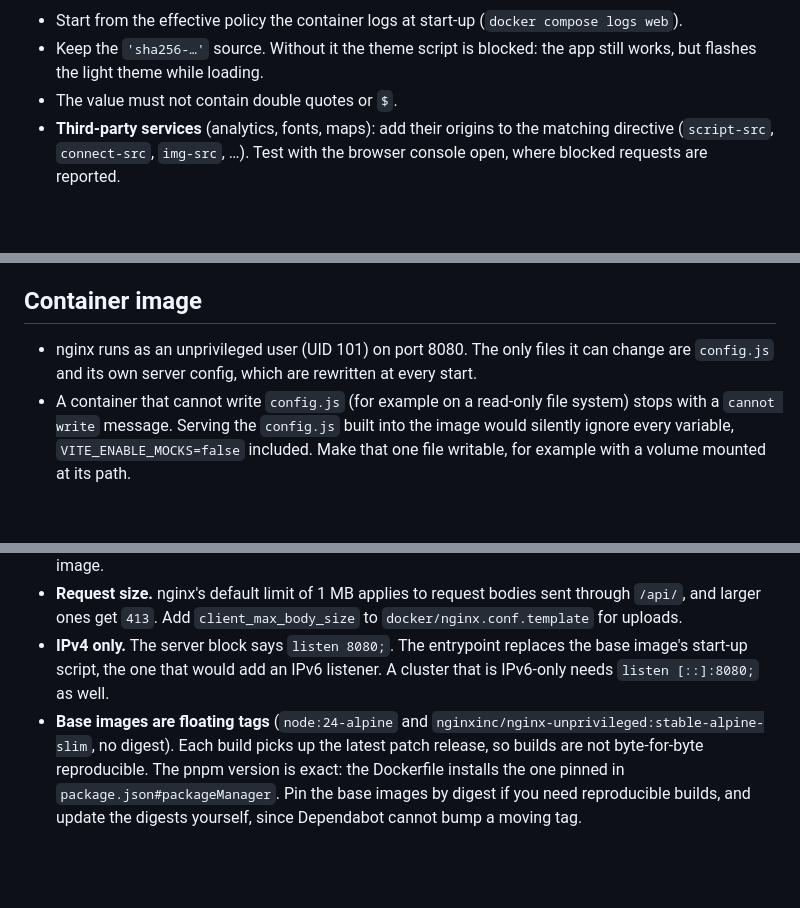
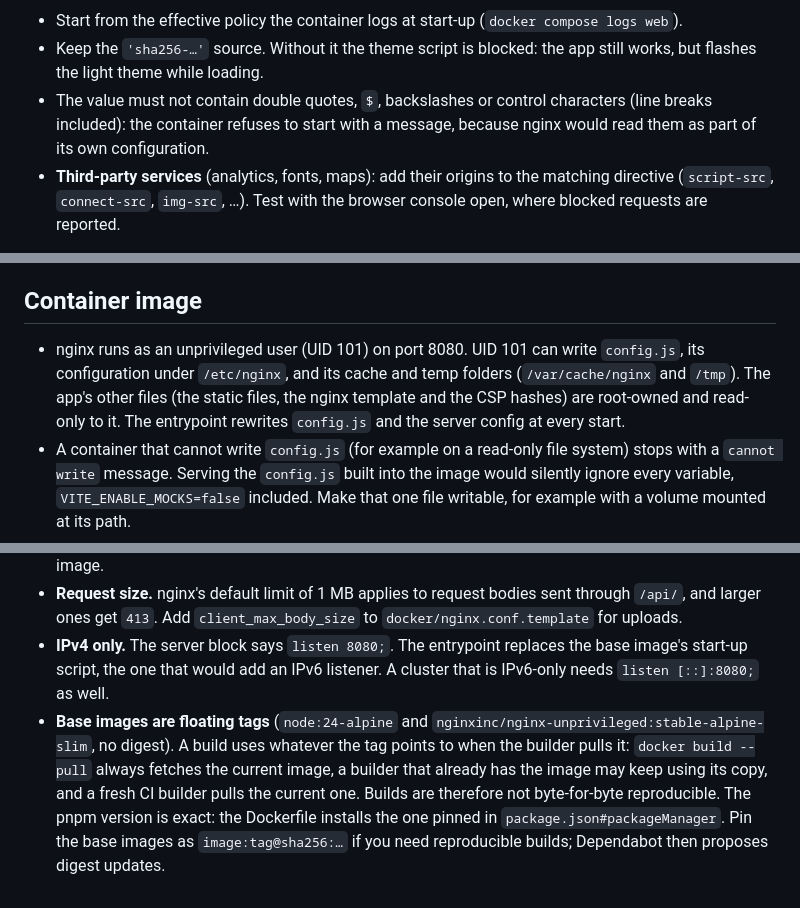
Before and after one commit to chowxingshao/react-bedrock, a Markdown page: docs/security.md, 3 parts joined by grey strips. GitHub-like rendering; blank space fills up the shorter version.

Commit message:
docs: correct the container write surface, base image and promotion statements
Co-Authored-By: Claude Sonnet 5.5 <noreply@anthropic.com>

```diff
--- a/docs/security.md
+++ b/docs/security.md
@@ -56,7 +56,7 @@ The **default policy** (`docker/docker-entrypoint.sh`):
 
 - Start from the effective policy the container logs at start-up (`docker compose logs web`).
 - Keep the `'sha256-…'` source. Without it the theme script is blocked: the app still works, but flashes the light theme while loading.
-- The value must not contain double quotes or `$`.
+- The value must not contain double quotes, `$`, backslashes or control characters (line breaks included): the container refuses to start with a message, because nginx would read them as part of its own configuration.
 - **Third-party services** (analytics, fonts, maps): add their origins to the matching directive (`script-src`, `connect-src`, `img-src`, …). Test with the browser console open, where blocked requests are reported.
 
 `pnpm dev` and `pnpm preview` send no CSP, so check policy changes in the Docker image (`docker compose up --build`).
@@ -70,7 +70,7 @@ The **default policy** (`docker/docker-entrypoint.sh`):
 
 ## Container image
 
-- nginx runs as an unprivileged user (UID 101) on port 8080. The only files it can change are `config.js` and its own server config, which are rewritten at every start.
+- nginx runs as an unprivileged user (UID 101) on port 8080. UID 101 can write `config.js`, its configuration under `/etc/nginx`, and its cache and temp folders (`/var/cache/nginx` and `/tmp`). The app's other files (the static files, the nginx template and the CSP hashes) are root-owned and read-only to it. The entrypoint rewrites `config.js` and the server config at every start.
 - A container that cannot write `config.js` (for example on a read-only file system) stops with a `cannot write` message. Serving the `config.js` built into the image would silently ignore every variable, `VITE_ENABLE_MOCKS=false` included. Make that one file writable, for example with a volume mounted at its path.
 - The runtime image contains only nginx and the built static files: no Node.js, no source code, no dependencies. It is well under 50 MB (about 31 MB as built from this template).
 - A `HEALTHCHECK` probes `/healthz`, and `scripts/docker-smoke-test.sh` checks the whole runtime contract in CI.
@@ -79,4 +79,4 @@ The **default policy** (`docker/docker-entrypoint.sh`):
 - **Private certificate authority.** The image has no setting for extra CAs. nginx reads the bundle file when it starts, so you can replace that file: mount a PEM file over `/etc/ssl/certs/ca-certificates.crt` (read-only is fine; UID 101 must be able to read it). Start from the image's own bundle and append your CA's certificate: `docker run --rm --entrypoint cat react-bedrock:local /etc/ssl/certs/ca-certificates.crt > bundle.pem`, then `cat my-ca.pem >> bundle.pem`, then `docker run -v "$PWD/bundle.pem:/etc/ssl/certs/ca-certificates.crt:ro" -e API_PROXY_TARGET=https://… react-bedrock:local`. Your upstream's certificate needs the host name from `API_PROXY_TARGET` as a subject alternative name. The bundled roots only change when you rebuild the image on a newer base image.
 - **Request size.** nginx's default limit of 1 MB applies to request bodies sent through `/api/`, and larger ones get `413`. Add `client_max_body_size` to `docker/nginx.conf.template` for uploads.
 - **IPv4 only.** The server block says `listen 8080;`. The entrypoint replaces the base image's start-up script, the one that would add an IPv6 listener. A cluster that is IPv6-only needs `listen [::]:8080;` as well.
-- **Base images are floating tags** (`node:24-alpine` and `nginxinc/nginx-unprivileged:stable-alpine-slim`, no digest). Each build picks up the latest patch release, so builds are not byte-for-byte reproducible. The pnpm version is exact: the Dockerfile installs the one pinned in `package.json#packageManager`. Pin the base images by digest if you need reproducible builds, and update the digests yourself, since Dependabot cannot bump a moving tag.
+- **Base images are floating tags** (`node:24-alpine` and `nginxinc/nginx-unprivileged:stable-alpine-slim`, no digest). A build uses whatever the tag points to when the builder pulls it: `docker build --pull` always fetches the current image, a builder that already has the image may keep using its copy, and a fresh CI builder pulls the current one. Builds are therefore not byte-for-byte reproducible. The pnpm version is exact: the Dockerfile installs the one pinned in `package.json#packageManager`. Pin the base images as `image:tag@sha256:…` if you need reproducible builds; Dependabot then proposes digest updates.
```
Also changed, not shown: docs/deployment.md (+2 -2 lines).
